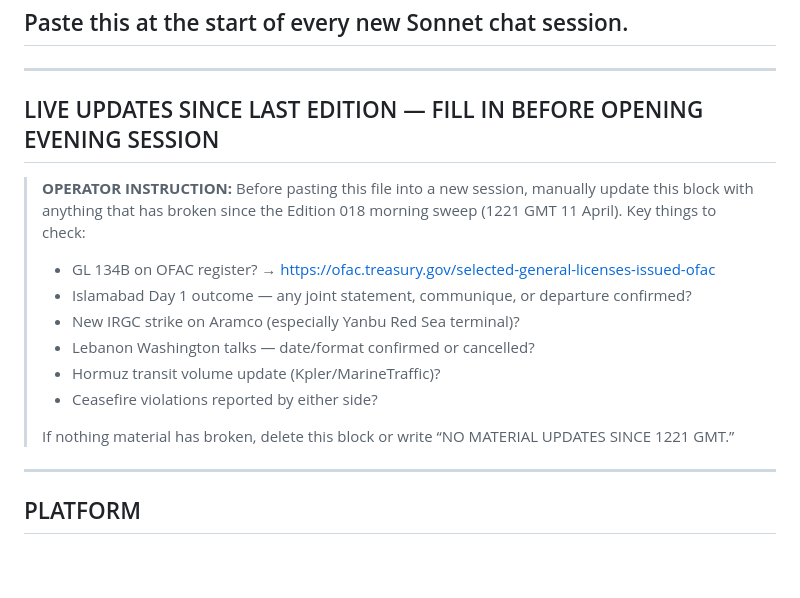
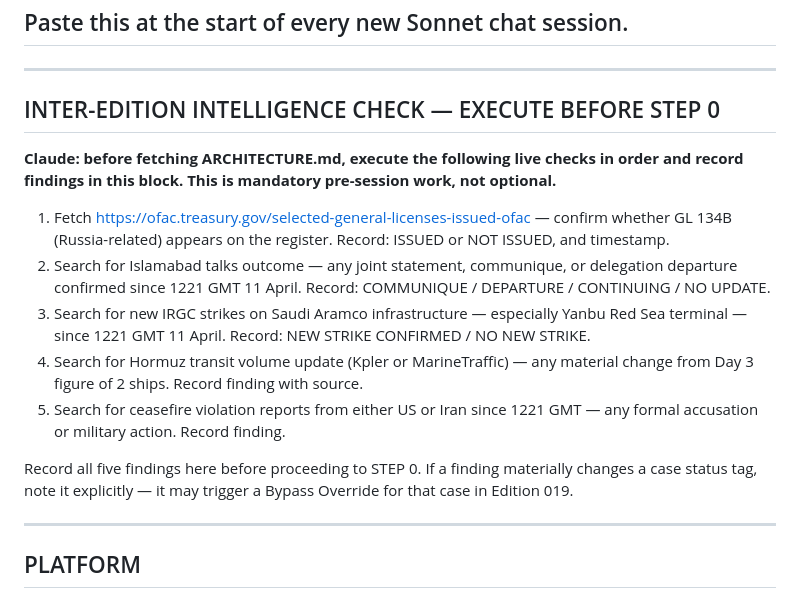
Before and after one commit to domyoung101-max/AttolSphere-, a Markdown page: SESSION_STATE.Md, the part around the change. Drawn GitHub-style; blank space fills up the shorter version.

```diff
--- a/SESSION_STATE.Md
+++ b/SESSION_STATE.Md
@@ -4,18 +4,17 @@
 
 -----
 
-## LIVE UPDATES SINCE LAST EDITION — FILL IN BEFORE OPENING EVENING SESSION
+## INTER-EDITION INTELLIGENCE CHECK — EXECUTE BEFORE STEP 0
 
-> **OPERATOR INSTRUCTION:** Before pasting this file into a new session, manually update this block with anything that has broken since the Edition 018 morning sweep (1221 GMT 11 April). Key things to check:
->
-> - GL 134B on OFAC register? → https://ofac.treasury.gov/selected-general-licenses-issued-ofac
-> - Islamabad Day 1 outcome — any joint statement, communique, or departure confirmed?
-> - New IRGC strike on Aramco (especially Yanbu Red Sea terminal)?
-> - Lebanon Washington talks — date/format confirmed or cancelled?
-> - Hormuz transit volume update (Kpler/MarineTraffic)?
-> - Ceasefire violations reported by either side?
->
-> If nothing material has broken, delete this block or write “NO MATERIAL UPDATES SINCE 1221 GMT.”
+**Claude: before fetching ARCHITECTURE.md, execute the following live checks in order and record findings in this block. This is mandatory pre-session work, not optional.**
+
+1. Fetch https://ofac.treasury.gov/selected-general-licenses-issued-ofac — confirm whether GL 134B (Russia-related) appears on the register. Record: ISSUED or NOT ISSUED, and timestamp.
+1. Search for Islamabad talks outcome — any joint statement, communique, or delegation departure confirmed since 1221 GMT 11 April. Record: COMMUNIQUE / DEPARTURE / CONTINUING / NO UPDATE.
+1. Search for new IRGC strikes on Saudi Aramco infrastructure — especially Yanbu Red Sea terminal — since 1221 GMT 11 April. Record: NEW STRIKE CONFIRMED / NO NEW STRIKE.
+1. Search for Hormuz transit volume update (Kpler or MarineTraffic) — any material change from Day 3 figure of 2 ships. Record finding with source.
+1. Search for ceasefire violation reports from either US or Iran since 1221 GMT — any formal accusation or military action. Record finding.
+
+Record all five findings here before proceeding to STEP 0. If a finding materially changes a case status tag, note it explicitly — it may trigger a Bypass Override for that case in Edition 019.
 
 -----
 
```
